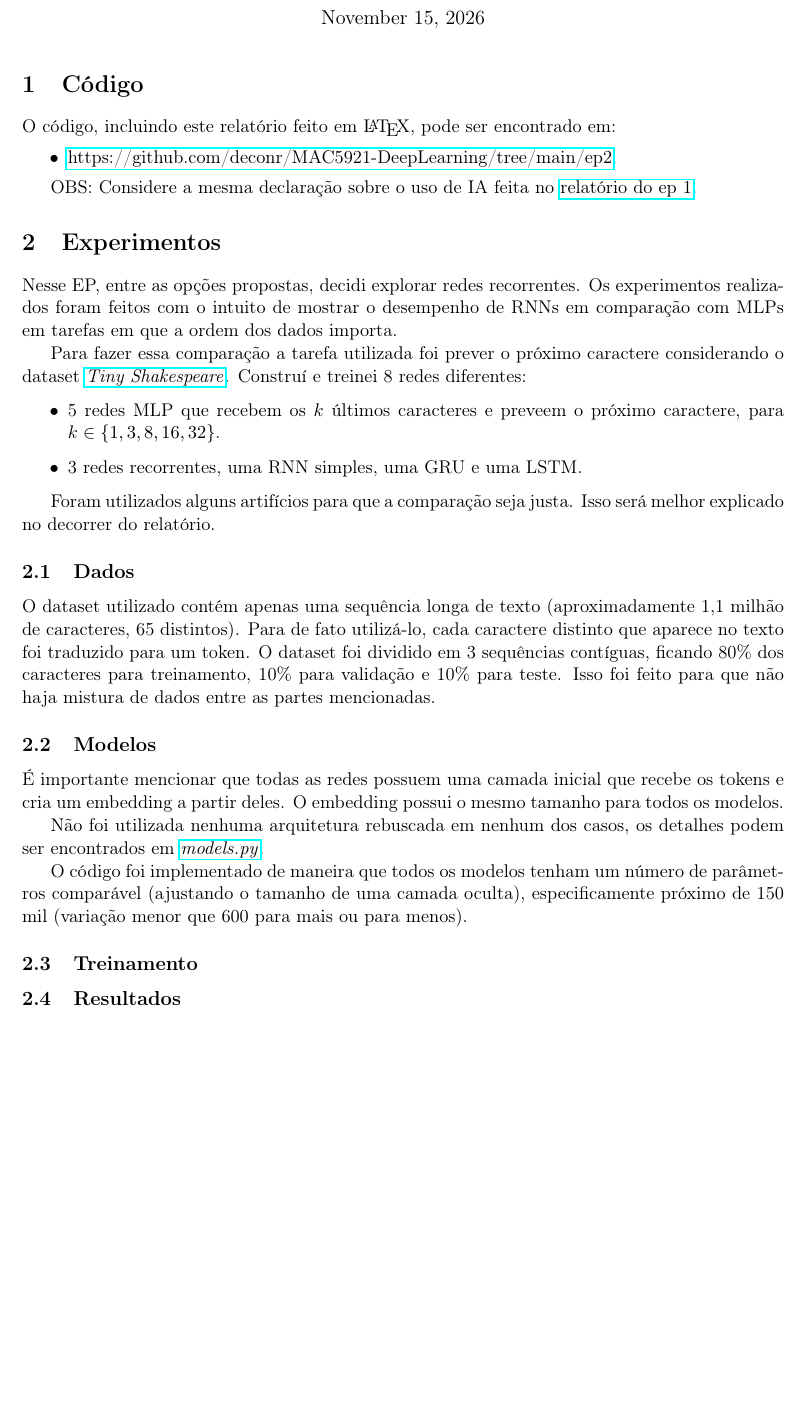
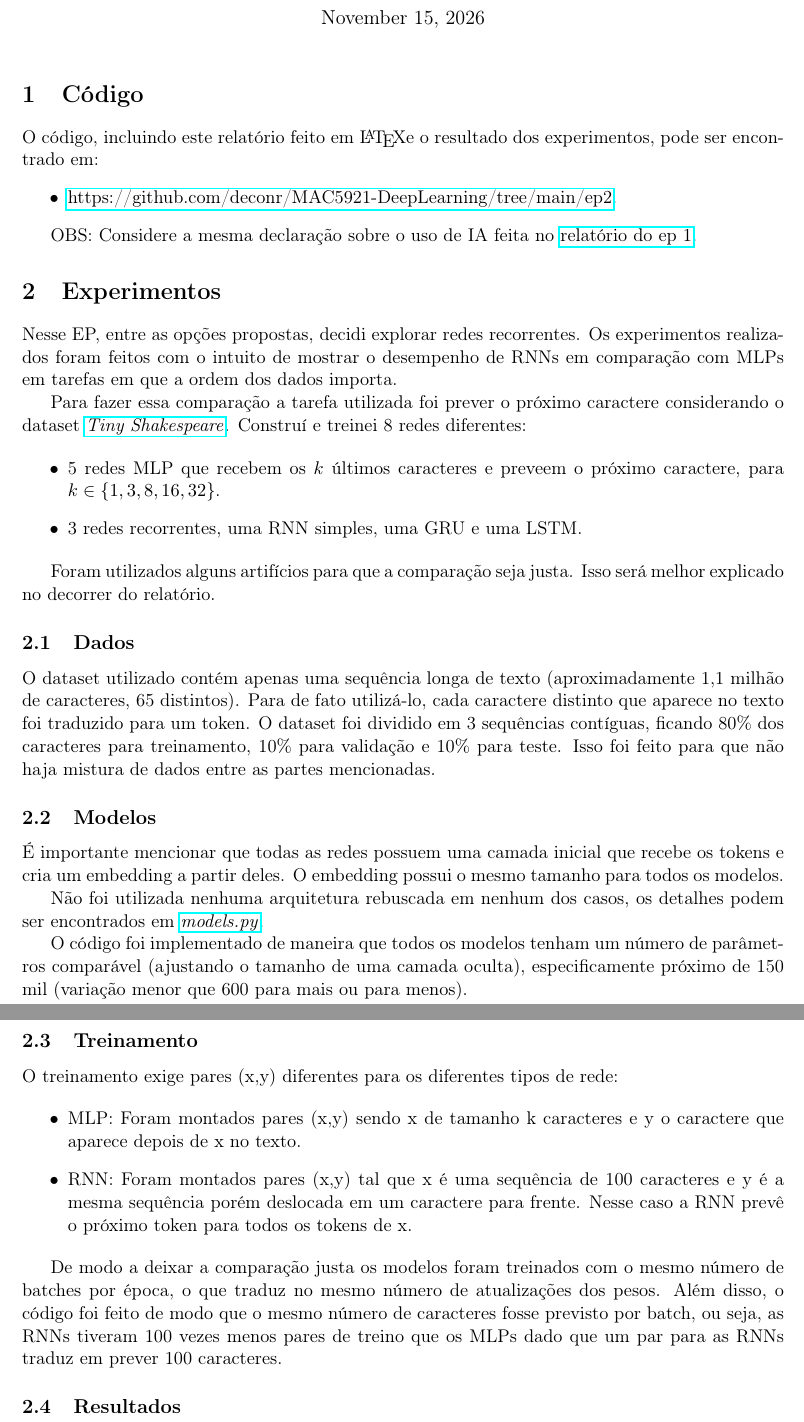
Before and after one commit to decoNR/MAC5921-DeepLearning, a LaTeX document (ep2/report/report.tex): part of the page before the commit and two parts of pages 1 and 2 of 2 after it, the two joined at a grey line, cut so that both start at the same text, the shorter picture padded with empty space. Compiled offline with pdfLaTeX.

Commit message:
Add a training section to the report

```diff
--- a/ep2/report/report.tex
+++ b/ep2/report/report.tex
@@ -16,7 +16,7 @@
 
 \section{Código}
 
-O código, incluindo este relatório feito em \LaTeX, pode ser encontrado em:
+O código, incluindo este relatório feito em \LaTeX e o resultado dos experimentos, pode ser encontrado em:
 \begin{itemize}
 \item \href{https://github.com/deconr/MAC5921-DeepLearning/tree/main/ep2}{https://github.com/deconr/MAC5921-DeepLearning/tree/main/ep2}.
 \end{itemize}
@@ -47,7 +47,14 @@ Não foi utilizada nenhuma arquitetura rebuscada em nenhum dos casos, os detalhe
 O código foi implementado de maneira que todos os modelos tenham um número de parâmetros comparável (ajustando o tamanho de uma camada oculta), especificamente próximo de 150 mil (variação menor que 600 para mais ou para menos).
 
 \subsection{Treinamento}
+O treinamento exige pares (x,y) diferentes para os diferentes tipos de rede:
 
+\begin{itemize}
+    \item MLP: Foram montados pares (x,y) sendo x de tamanho k caracteres e y o caractere que aparece depois de x no texto.
+    \item RNN: Foram montados pares (x,y) tal que x é uma sequência de 100 caracteres e y é a mesma sequência porém deslocada em um caractere para frente. Nesse caso a RNN prevê o próximo token para todos os tokens de x.
+\end{itemize}
+
+De modo a deixar a comparação justa os modelos foram treinados com o mesmo número de batches por época, o que traduz no mesmo número de atualizações dos pesos. Além disso, o código foi feito de modo que o mesmo número de caracteres fosse previsto por batch, ou seja, as RNNs tiveram 100 vezes menos pares de treino que os MLPs dado que um par para as RNNs traduz em prever 100 caracteres.
 
 \subsection{Resultados}
 
```
Also changed, not shown: ep2/report/report.pdf, 3 other files.
